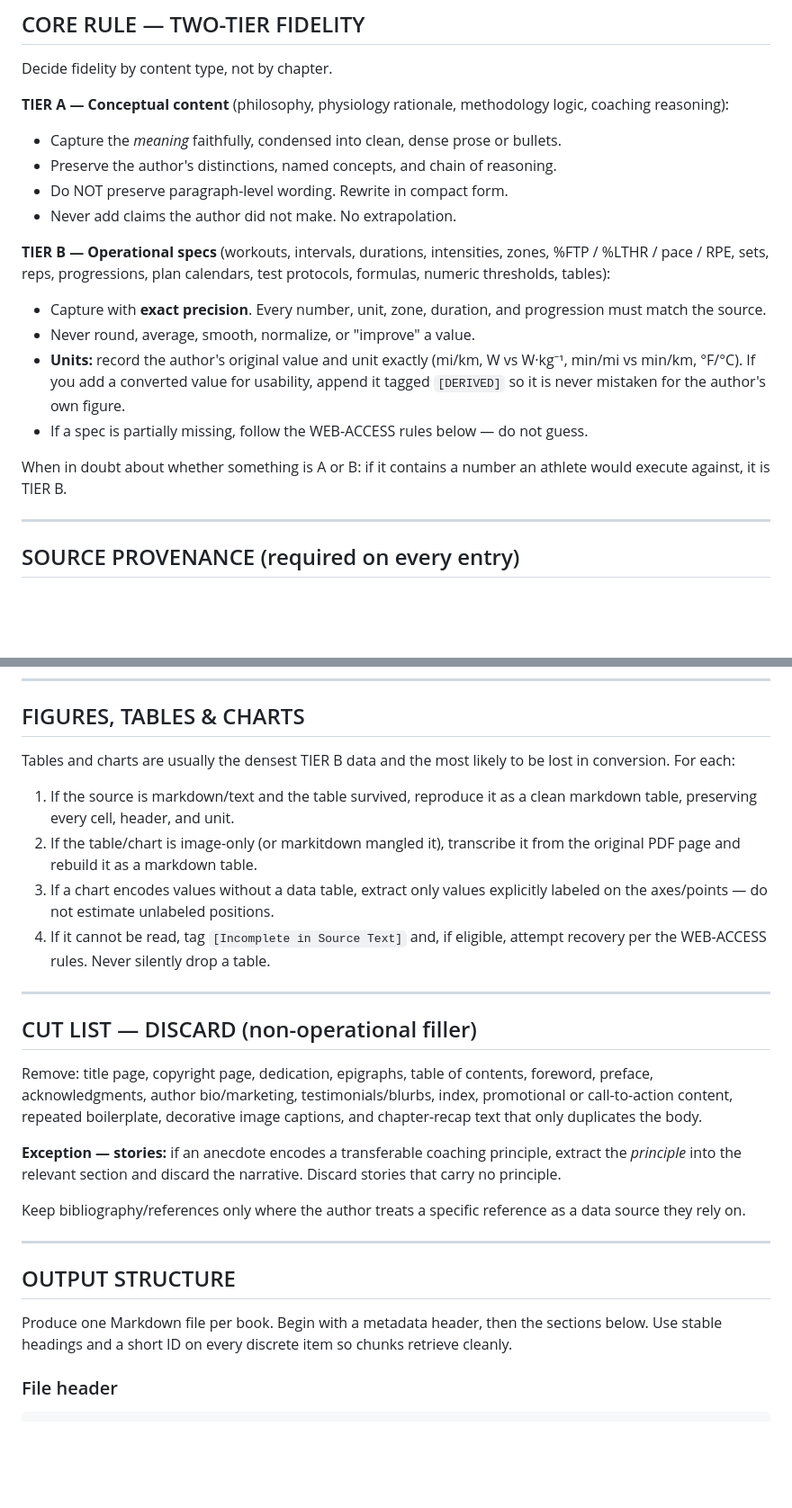
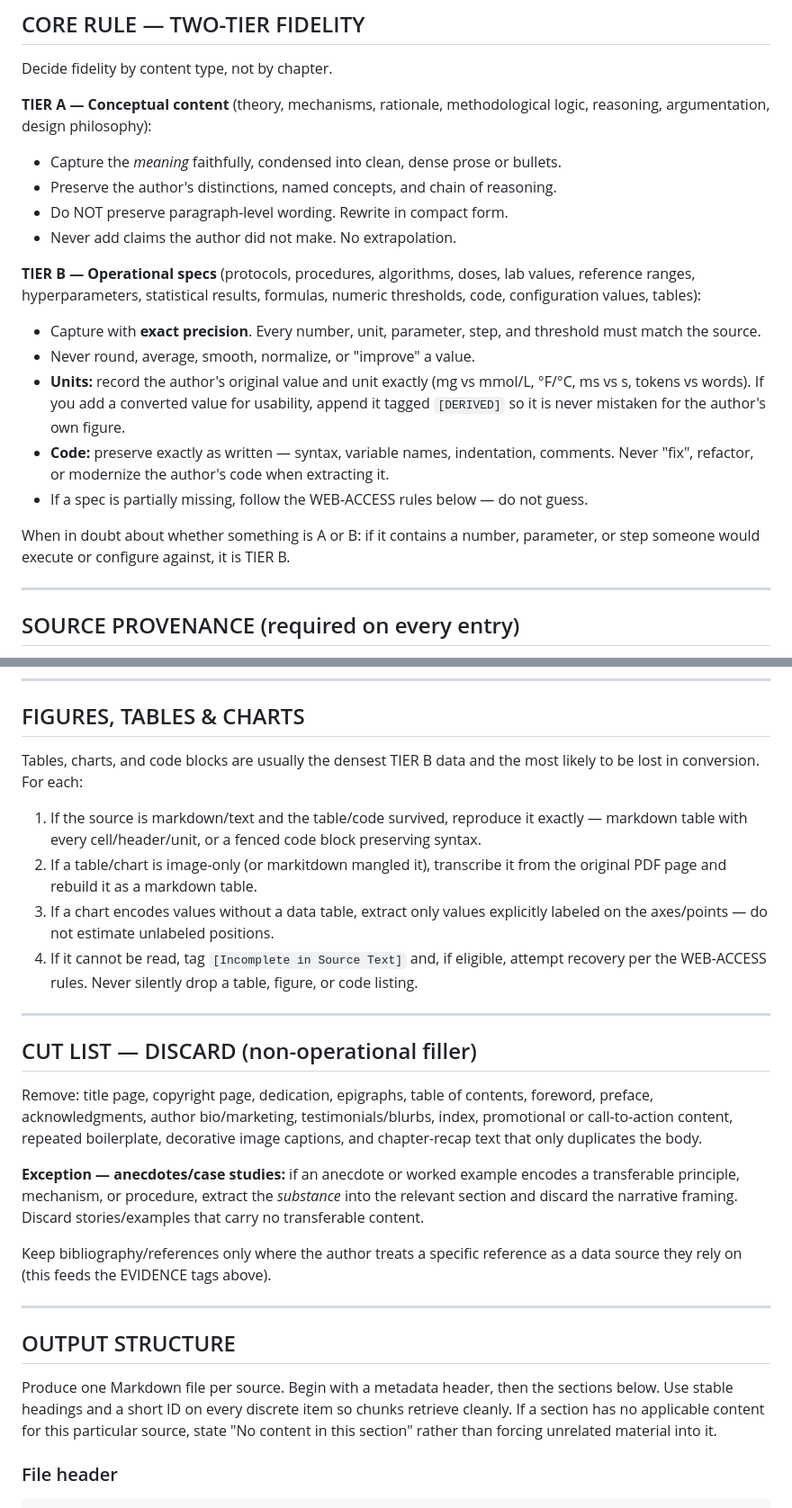
Before and after one commit to infamemp/book-processing-pipeline, a Markdown page: extraction_prompt.md, 2 parts joined by grey strips. Shown at 90% size. Drawn GitHub-style; blank space fills up the shorter version.

````diff
--- a/extraction_prompt.md
+++ b/extraction_prompt.md
@@ -35,26 +38,28 @@ only non-source-language text permitted is the fixed structural scaffolding of t
 
 Decide fidelity by content type, not by chapter.
 
-**TIER A — Conceptual content** (philosophy, physiology rationale, methodology logic,
-coaching reasoning):
+**TIER A — Conceptual content** (theory, mechanisms, rationale, methodological logic,
+reasoning, argumentation, design philosophy):
 - Capture the *meaning* faithfully, condensed into clean, dense prose or bullets.
 - Preserve the author's distinctions, named concepts, and chain of reasoning.
 - Do NOT preserve paragraph-level wording. Rewrite in compact form.
 - Never add claims the author did not make. No extrapolation.
 
-**TIER B — Operational specs** (workouts, intervals, durations, intensities, zones,
-%FTP / %LTHR / pace / RPE, sets, reps, progressions, plan calendars, test protocols,
-formulas, numeric thresholds, tables):
-- Capture with **exact precision**. Every number, unit, zone, duration, and progression
+**TIER B — Operational specs** (protocols, procedures, algorithms, doses, lab values,
+reference ranges, hyperparameters, statistical results, formulas, numeric thresholds,
+code, configuration values, tables):
+- Capture with **exact precision**. Every number, unit, parameter, step, and threshold
   must match the source.
 - Never round, average, smooth, normalize, or "improve" a value.
-- **Units:** record the author's original value and unit exactly (mi/km, W vs W·kg⁻¹,
-  min/mi vs min/km, °F/°C). If you add a converted value for usability, append it tagged
+- **Units:** record the author's original value and unit exactly (mg vs mmol/L, °F/°C,
+  ms vs s, tokens vs words). If you add a converted value for usability, append it tagged
   `[DERIVED]` so it is never mistaken for the author's own figure.
+- **Code:** preserve exactly as written — syntax, variable names, indentation, comments.
+  Never "fix", refactor, or modernize the author's code when extracting it.
 - If a spec is partially missing, follow the WEB-ACCESS rules below — do not guess.
 
-When in doubt about whether something is A or B: if it contains a number an athlete would
-execute against, it is TIER B.
+When in doubt about whether something is A or B: if it contains a number, parameter, or
+step someone would execute or configure against, it is TIER B.
 
 ---
 
@@ -131,17 +154,17 @@ Rules:
 
 ## FIGURES, TABLES & CHARTS
 
-Tables and charts are usually the densest TIER B data and the most likely to be lost in
-conversion. For each:
-1. If the source is markdown/text and the table survived, reproduce it as a clean markdown
-   table, preserving every cell, header, and unit.
-2. If the table/chart is image-only (or markitdown mangled it), transcribe it from the
+Tables, charts, and code blocks are usually the densest TIER B data and the most likely to
+be lost in conversion. For each:
+1. If the source is markdown/text and the table/code survived, reproduce it exactly —
+   markdown table with every cell/header/unit, or a fenced code block preserving syntax.
+2. If a table/chart is image-only (or markitdown mangled it), transcribe it from the
    original PDF page and rebuild it as a markdown table.
 3. If a chart encodes values without a data table, extract only values explicitly labeled on
    the axes/points — do not estimate unlabeled positions.
 4. If it cannot be read, tag `[Incomplete in Source Text]` and, if eligible, attempt recovery
    per the WEB-ACCESS rules.
-Never silently drop a table.
+Never silently drop a table, figure, or code listing.
 
 ---
 
@@ -152,19 +175,22 @@ preface, acknowledgments, author bio/marketing, testimonials/blurbs, index, prom
 call-to-action content, repeated boilerplate, decorative image captions, and chapter-recap
 text that only duplicates the body.
 
-**Exception — stories:** if an anecdote encodes a transferable coaching principle, extract
-the *principle* into the relevant section and discard the narrative. Discard stories that
-carry no principle.
+**Exception — anecdotes/case studies:** if an anecdote or worked example encodes a
+transferable principle, mechanism, or procedure, extract the *substance* into the relevant
+section and discard the narrative framing. Discard stories/examples that carry no
+transferable content.
 
 Keep bibliography/references only where the author treats a specific reference as a data
-source they rely on.
+source they rely on (this feeds the EVIDENCE tags above).
 
 ---
 
 ## OUTPUT STRUCTURE
 
-Produce one Markdown file per book. Begin with a metadata header, then the sections below.
-Use stable headings and a short ID on every discrete item so chunks retrieve cleanly.
+Produce one Markdown file per source. Begin with a metadata header, then the sections below.
+Use stable headings and a short ID on every discrete item so chunks retrieve cleanly. If a
+section has no applicable content for this particular source, state "No content in this
+section" rather than forcing unrelated material into it.
 
 ### File header
 ```
````
Also changed, not shown: other parts of extraction_prompt.md (+121 -87 lines).
